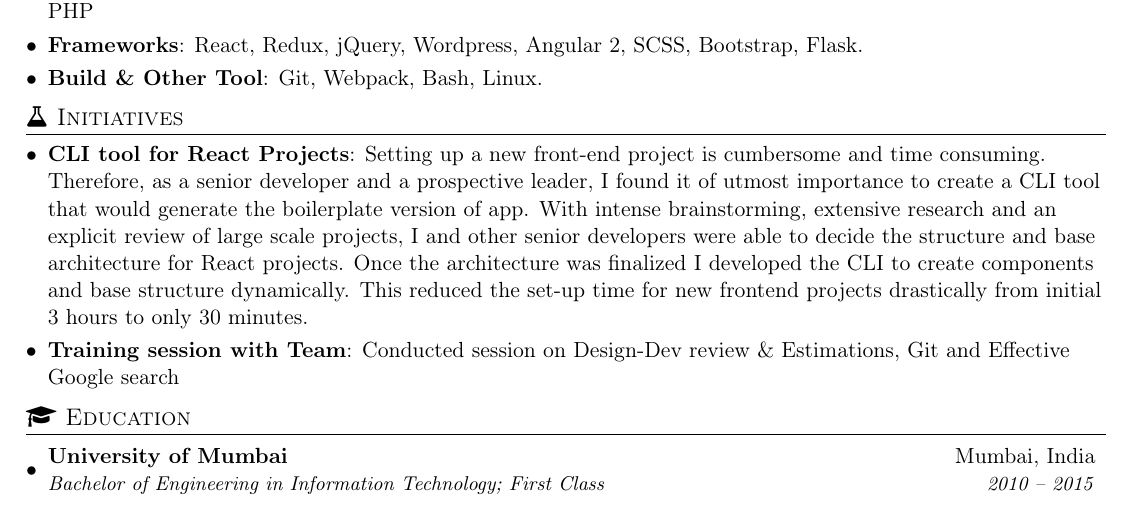
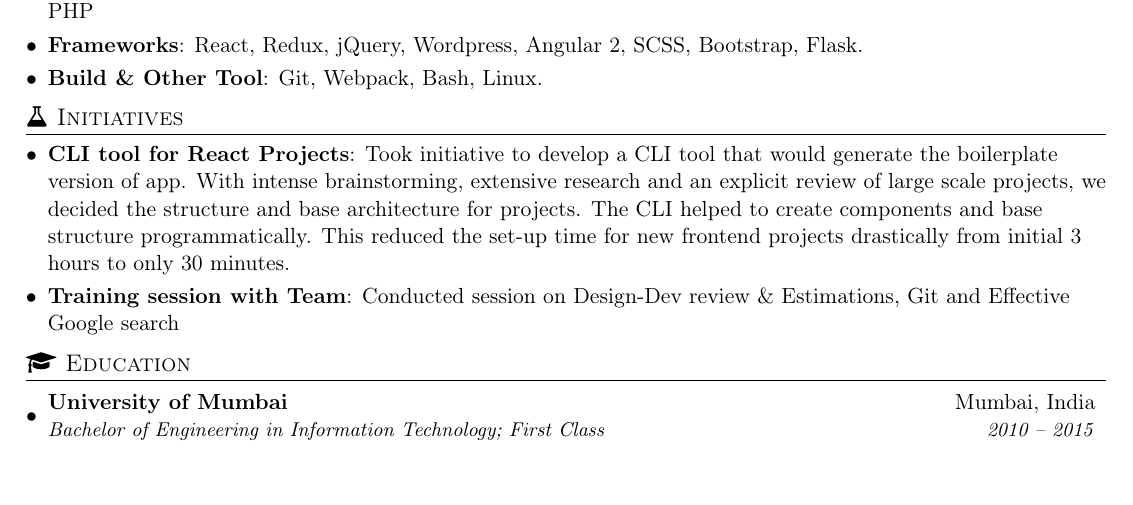
Before and after one commit to nirajrajgor/nirajrajgor.github.io, a LaTeX document (NirajRajgorSDE1.tex): part of page 2 of 2, cut so that both start at the same text. Compiled offline with pdfLaTeX.

Commit message:
Initiative content modified.

```diff
--- a/NirajRajgorSDE1.tex
+++ b/NirajRajgorSDE1.tex
@@ -168,7 +168,7 @@ I have 5+ years of developing medium to large scale software while working in a
 %-----------PROJECTS-----------------
 \section{{\faFlask} Initiatives}
   \resumeSubHeadingListStart
-  \resumeSubItem{CLI tool for React Projects}{Setting up a new front-end project is cumbersome and time consuming. Therefore, as a senior developer and a prospective leader, I found it of utmost importance to create a CLI tool that would generate the boilerplate version of app. With intense brainstorming, extensive research and an explicit review of large scale projects, I and other senior developers were able to decide the structure and base architecture for React projects. Once the architecture was finalized I developed the CLI to create components and base structure dynamically. This reduced the set-up time for new frontend projects drastically from initial 3 hours to only 30 minutes.}
+  \resumeSubItem{CLI tool for React Projects}{Took initiative to develop a CLI tool that would generate the boilerplate version of app. With intense brainstorming, extensive research and an explicit review of large scale projects, we decided the structure and base architecture for projects. The CLI helped to create components and base structure programmatically. This reduced the set-up time for new frontend projects drastically from initial 3 hours to only 30 minutes.}
   \resumeSubItem{Training session with Team}{Conducted session on Design-Dev review \& Estimations, Git and Effective Google search}
   \resumeSubHeadingListEnd
 
```
Also changed, not shown: __latexindent_temp.tex (+1 -1 lines), NirajRajgorSDE1.pdf.
